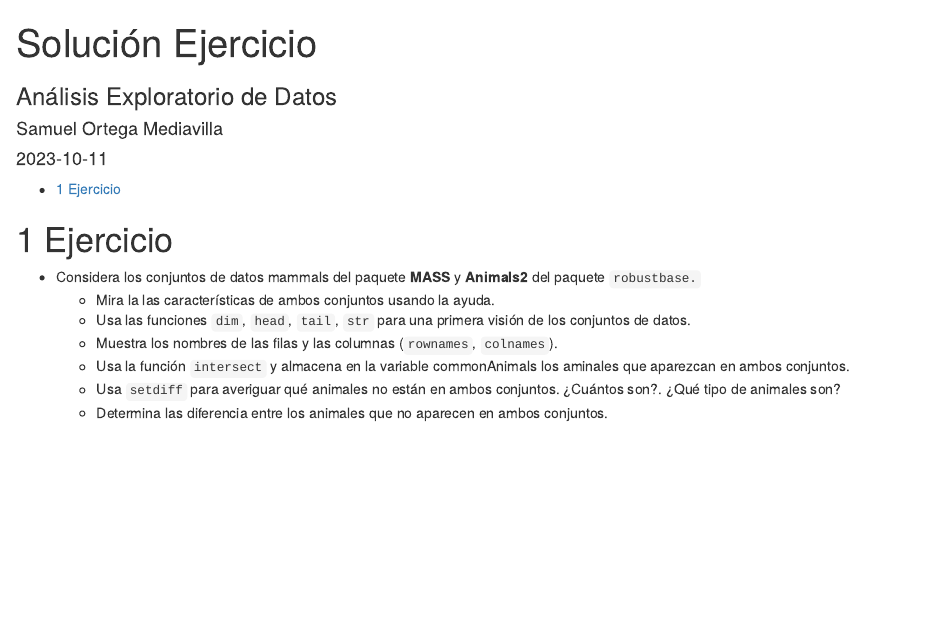
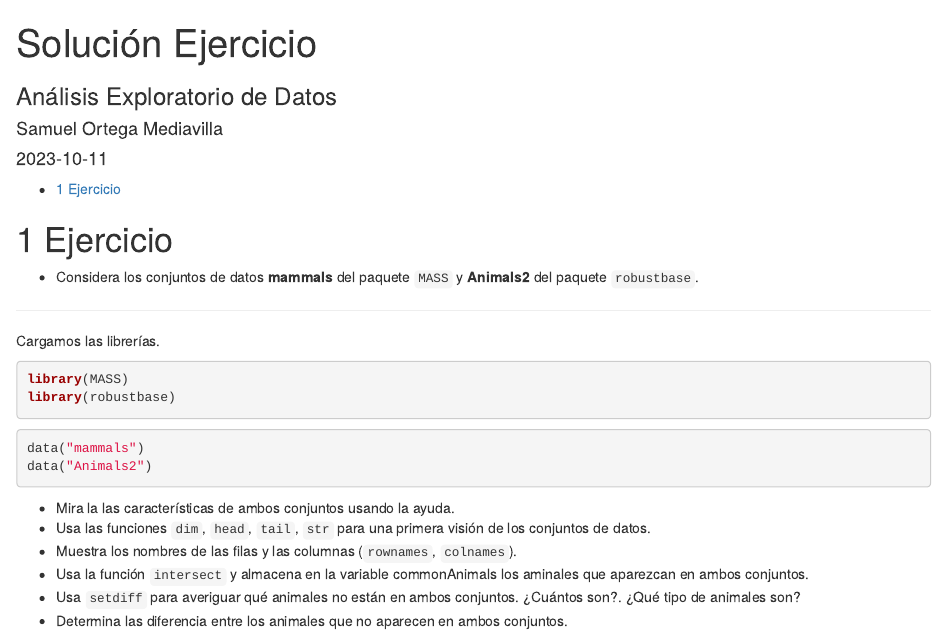
Before and after one commit to esedesam/SolucionEjercicio, an R Markdown document (SolucionEjercicio.Rmd): the page in a window 1100 px wide, from its top. Rendered offline with R 4.5, knitr and Pandoc, with nearby package versions.

Commit message:
Realizado apartado 1: carga de datasets

````diff
--- a/SolucionEjercicio.Rmd
+++ b/SolucionEjercicio.Rmd
@@ -15,7 +15,22 @@ knitr::opts_chunk$set(echo = TRUE)
 
 # Ejercicio
 
-- Considera los conjuntos de datos mammals del paquete **MASS** y **Animals2** del paquete `robustbase.`
+- Considera los conjuntos de datos **mammals** del paquete `MASS` y **Animals2** del paquete `robustbase`.
+
+---
+
+Cargamos las librerías.
+
+```{r}
+library(MASS)
+library(robustbase)
+```
+
+```{r}
+data("mammals")
+data("Animals2")
+```
+
   + Mira la las características de ambos conjuntos usando la ayuda.
   + Usa las funciones `dim`, `head`, `tail`, `str` para una primera visión de los conjuntos de datos.
   + Muestra los nombres de las filas y las columnas (`rownames`, `colnames`).
````
